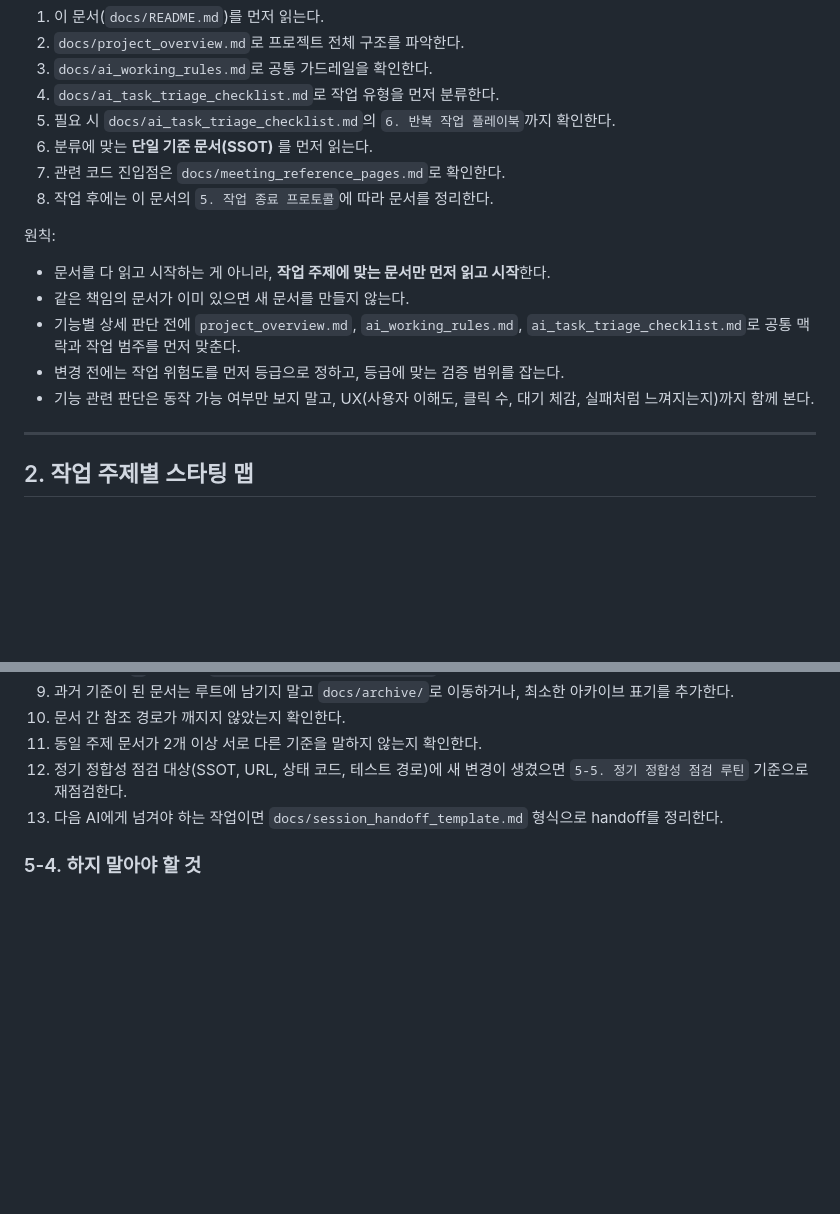
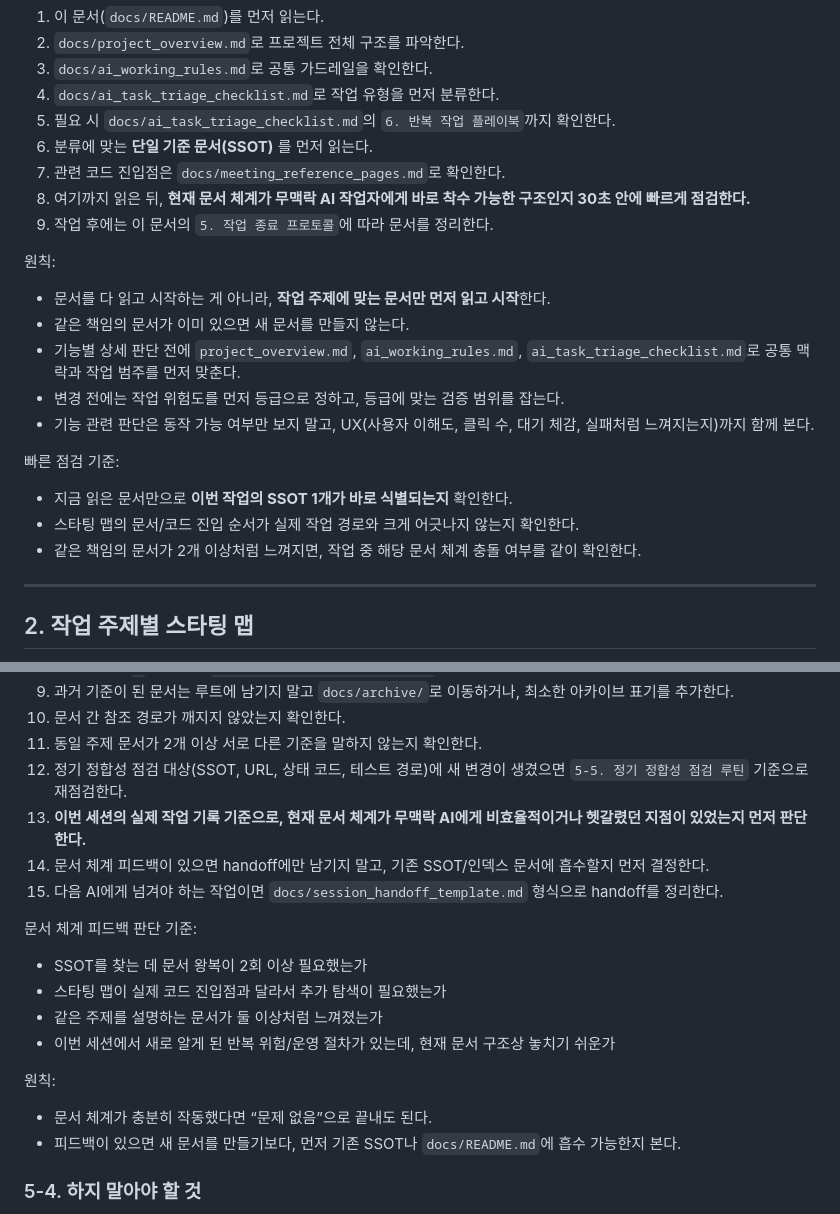
Before and after one commit to vcxz651/pracsite, a Markdown page: docs/README.md, 2 parts joined by grey strips. Rendered like a GitHub page; blank space fills up the shorter version.

Commit message:
Refine docs protocol review steps

```diff
--- a/docs/README.md
+++ b/docs/README.md
@@ -16,7 +16,8 @@
 5. 필요 시 `docs/ai_task_triage_checklist.md`의 `6. 반복 작업 플레이북`까지 확인한다.
 6. 분류에 맞는 **단일 기준 문서(SSOT)** 를 먼저 읽는다.
 7. 관련 코드 진입점은 `docs/meeting_reference_pages.md`로 확인한다.
-8. 작업 후에는 이 문서의 `5. 작업 종료 프로토콜`에 따라 문서를 정리한다.
+8. 여기까지 읽은 뒤, **현재 문서 체계가 무맥락 AI 작업자에게 바로 착수 가능한 구조인지 30초 안에 빠르게 점검한다.**
+9. 작업 후에는 이 문서의 `5. 작업 종료 프로토콜`에 따라 문서를 정리한다.
 
 원칙:
 - 문서를 다 읽고 시작하는 게 아니라, **작업 주제에 맞는 문서만 먼저 읽고 시작**한다.
@@ -24,6 +25,11 @@
 - 기능별 상세 판단 전에 `project_overview.md`, `ai_working_rules.md`, `ai_task_triage_checklist.md`로 공통 맥락과 작업 범주를 먼저 맞춘다.
 - 변경 전에는 작업 위험도를 먼저 등급으로 정하고, 등급에 맞는 검증 범위를 잡는다.
 - 기능 관련 판단은 동작 가능 여부만 보지 말고, UX(사용자 이해도, 클릭 수, 대기 체감, 실패처럼 느껴지는지)까지 함께 본다.
+
+빠른 점검 기준:
+- 지금 읽은 문서만으로 **이번 작업의 SSOT 1개가 바로 식별되는지** 확인한다.
+- 스타팅 맵의 문서/코드 진입 순서가 실제 작업 경로와 크게 어긋나지 않는지 확인한다.
+- 같은 책임의 문서가 2개 이상처럼 느껴지면, 작업 중 해당 문서 체계 충돌 여부를 같이 확인한다.
 
 ---
 
@@ -344,7 +350,19 @@ git diff -- docs
 10. 문서 간 참조 경로가 깨지지 않았는지 확인한다.
 11. 동일 주제 문서가 2개 이상 서로 다른 기준을 말하지 않는지 확인한다.
 12. 정기 정합성 점검 대상(SSOT, URL, 상태 코드, 테스트 경로)에 새 변경이 생겼으면 `5-5. 정기 정합성 점검 루틴` 기준으로 재점검한다.
-13. 다음 AI에게 넘겨야 하는 작업이면 `docs/session_handoff_template.md` 형식으로 handoff를 정리한다.
+13. **이번 세션의 실제 작업 기록 기준으로, 현재 문서 체계가 무맥락 AI에게 비효율적이거나 헷갈렸던 지점이 있었는지 먼저 판단한다.**
+14. 문서 체계 피드백이 있으면 handoff에만 남기지 말고, 기존 SSOT/인덱스 문서에 흡수할지 먼저 결정한다.
+15. 다음 AI에게 넘겨야 하는 작업이면 `docs/session_handoff_template.md` 형식으로 handoff를 정리한다.
+
+문서 체계 피드백 판단 기준:
+- SSOT를 찾는 데 문서 왕복이 2회 이상 필요했는가
+- 스타팅 맵이 실제 코드 진입점과 달라서 추가 탐색이 필요했는가
+- 같은 주제를 설명하는 문서가 둘 이상처럼 느껴졌는가
+- 이번 세션에서 새로 알게 된 반복 위험/운영 절차가 있는데, 현재 문서 구조상 놓치기 쉬운가
+
+원칙:
+- 문서 체계가 충분히 작동했다면 “문제 없음”으로 끝내도 된다.
+- 피드백이 있으면 새 문서를 만들기보다, 먼저 기존 SSOT나 `docs/README.md`에 흡수 가능한지 본다.
 
 ### 5-4. 하지 말아야 할 것
 
```
